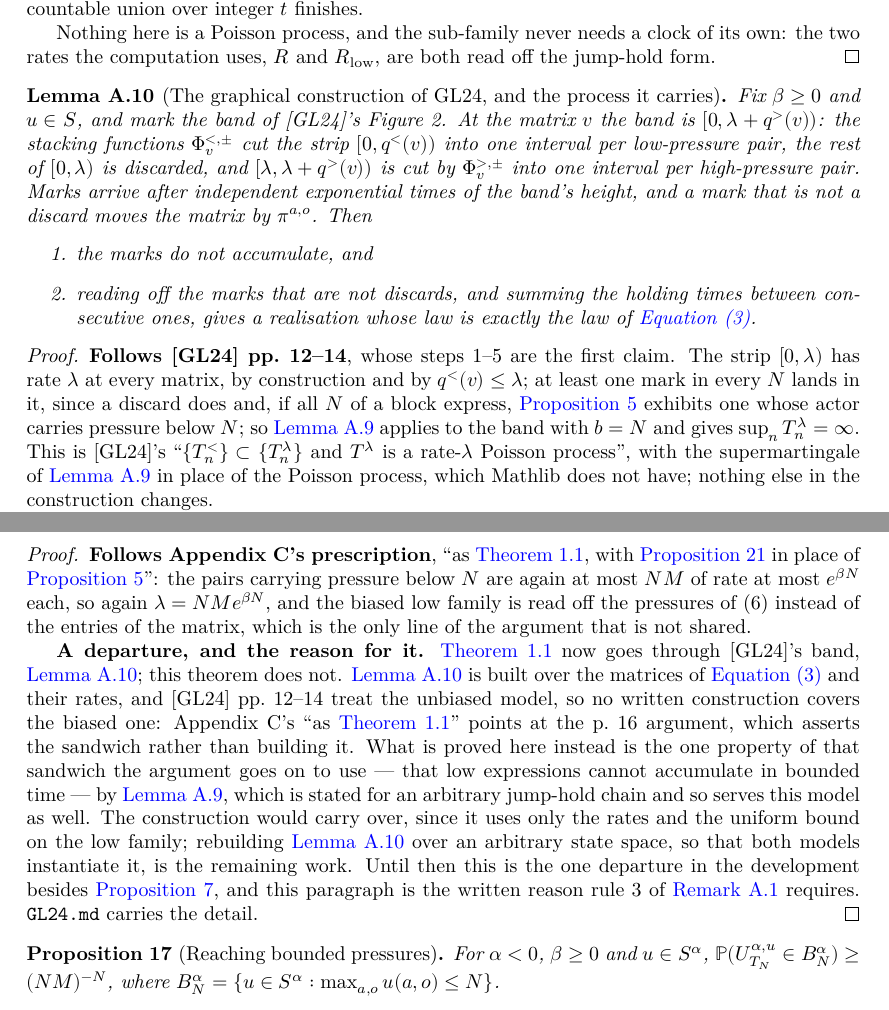
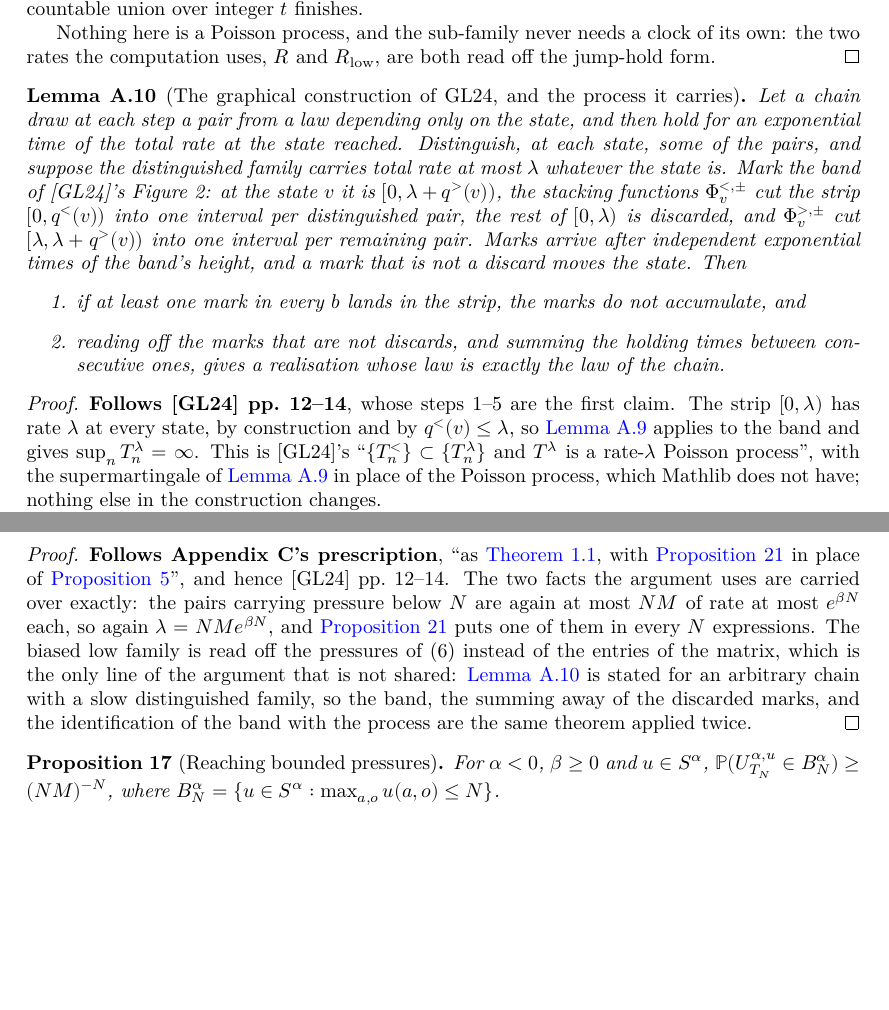
Before and after one commit to FelipePenafiel/social_network_lean, a LaTeX thesis (blueprint/src/print.tex, which reads blueprint/src/content.tex): two parts of pages 7 and 26 of 42, joined at a grey line, cut so that both start at the same text, the shorter picture padded with empty space. Compiled offline with XeLaTeX.

Commit message:
Records: Proposition 7 is now the only departure
The blueprint's `aux-graphical` node is restated for an arbitrary chain with a
slow distinguished family, since that is all its proof uses, and `thm16` now
reads as Appendix C prescribes: "as Theorem 1.1, with Proposition 21 in place of
Proposition 5" is what the Lean proof literally is, the band being the same
theorem applied twice.  The audit's "second departure" paragraph is replaced;
Proposition 7 stands alone.

CONVENTIONS.md, GL24.md (§4 and the §6 wishlist), FOR-THE-AUTHORS.md, README.md,
blueprint/blueprint.md, the file headers and STATUS.md follow.  GL24.md's
wishlist item 5 -- [GL24]'s graphical construction, which needed "a Poisson
point process on the plane ... Mathlib has none of it" -- is struck as settled.

Co-Authored-By: Claude Opus 5 <noreply@anthropic.com>
Claude-Session: https://claude.ai/code/session_01EqG64HYBxvKX3MdphcJTc3

```diff
--- a/blueprint/src/content.tex
+++ b/blueprint/src/content.tex
@@ -412,55 +412,51 @@ $u = (u(a,o))_{a \in \actors, o \in \opinions}$ of social pressures.
 \aux{Lemma}
 \begin{lemma}[The graphical construction of GL24, and the process it carries]
   \label{aux-graphical}
-  \lean{SocialNetwork.highRate, SocialNetwork.bandRate,
-    SocialNetwork.clockBound_le_bandRate, SocialNetwork.bandRate_pos,
-    SocialNetwork.MarkJump, SocialNetwork.markWeight, SocialNetwork.markPMF,
-    SocialNetwork.markLaw, SocialNetwork.markNext, SocialNetwork.markState,
-    SocialNetwork.markPathMeasure, SocialNetwork.lambdaFinset,
+  \lean{SocialNetwork.Band, SocialNetwork.Band.totRate, SocialNetwork.Band.loRate,
+    SocialNetwork.Band.jumpPMF, SocialNetwork.Band.stepLaw, SocialNetwork.Band.ctsPath,
+    SocialNetwork.highRate, SocialNetwork.bandRate, SocialNetwork.clockBound_le_bandRate,
+    SocialNetwork.bandRate_pos, SocialNetwork.MarkJump, SocialNetwork.markWeight,
+    SocialNetwork.markPMF, SocialNetwork.markLaw, SocialNetwork.markNext,
+    SocialNetwork.markState, SocialNetwork.markPathMeasure, SocialNetwork.lambdaFinset,
     SocialNetwork.sum_markWeight_lambdaFinset, SocialNetwork.IsLambdaAt,
-    SocialNetwork.exists_isLambdaAt_block, SocialNetwork.le_lowCountOf_lambda,
-    SocialNetwork.measure_markPathMeasure_blowUp, SocialNetwork.acceptedWithin,
-    SocialNetwork.acceptedWithin_succ, SocialNetwork.measure_acceptedWithin_succ,
-    SocialNetwork.lintegral_oneSub_exp, SocialNetwork.measure_acceptedWithin_le,
-    SocialNetwork.measure_acceptedWithin_ge,
+    SocialNetwork.le_lowCountOf_lambda, SocialNetwork.measure_markPathMeasure_blowUp,
+    SocialNetwork.acceptedWithin, SocialNetwork.acceptedWithin_succ,
+    SocialNetwork.measure_acceptedWithin_succ, SocialNetwork.lintegral_oneSub_exp,
+    SocialNetwork.measure_acceptedWithin_le, SocialNetwork.measure_acceptedWithin_ge,
     SocialNetwork.iSup_measure_acceptedWithin, SocialNetwork.acceptedRest,
     SocialNetwork.measure_acceptedRest, SocialNetwork.measure_discard_restart,
     SocialNetwork.Accepts, SocialNetwork.firstAccept, SocialNetwork.measure_allDiscard,
-    SocialNetwork.measure_Accepts, SocialNetwork.acceptedJump,
-    SocialNetwork.acceptedTime, SocialNetwork.collapseStep,
-    SocialNetwork.restAfterAccept, SocialNetwork.measure_collapse_Iic,
-    SocialNetwork.acceptLaw, SocialNetwork.stepLawSlice, SocialNetwork.acceptLaw_eq,
-    SocialNetwork.measure_collapse_prod, SocialNetwork.collapseKernel,
-    SocialNetwork.map_markPathMeasure_collapse, SocialNetwork.jumpNext,
-    SocialNetwork.ctsPathMeasure_eq_drivenMeasure, SocialNetwork.collapse,
-    SocialNetwork.map_takeStep_collapse,
-    SocialNetwork.map_markPathMeasure_collapse_eq,
-    SocialNetwork.exists_holdSum_collapse, SocialNetwork.holdBlowUp_collapse}
-  \leanok
-  \uses{eq3, prop5, aux-clocks, aux-noexplosion}
-  Fix $\beta \ge 0$ and $u \in \Sspace$, and mark the band of [GL24]'s Figure~2.
-  At the matrix $v$ the band is $[0, \lambda + q^>(v))$: the stacking functions
-  $\Phi^{<,\pm}_v$ cut the strip $[0, q^<(v))$ into one interval per low-pressure
-  pair, the rest of $[0,\lambda)$ is discarded, and $[\lambda, \lambda + q^>(v))$
-  is cut by $\Phi^{>,\pm}_v$ into one interval per high-pressure pair.  Marks
-  arrive after independent exponential times of the band's height, and a mark
-  that is not a discard moves the matrix by $\pi^{a,o}$.  Then
+    SocialNetwork.measure_Accepts, SocialNetwork.acceptedJump, SocialNetwork.acceptedTime,
+    SocialNetwork.collapseStep, SocialNetwork.restAfterAccept,
+    SocialNetwork.measure_collapse_Iic, SocialNetwork.acceptLaw, SocialNetwork.stepLawSlice,
+    SocialNetwork.acceptLaw_eq, SocialNetwork.measure_collapse_prod,
+    SocialNetwork.collapseKernel, SocialNetwork.map_markPathMeasure_collapse,
+    SocialNetwork.collapse, SocialNetwork.map_takeStep_collapse,
+    SocialNetwork.map_markPathMeasure_collapse_eq, SocialNetwork.exists_holdSum_collapse,
+    SocialNetwork.holdBlowUp_collapse, SocialNetwork.measure_ctsPath_blowUp}
+  \leanok
+  \uses{eq3, aux-clocks, aux-noexplosion}
+  Let a chain draw at each step a pair from a law depending only on the state, and then hold
+  for an exponential time of the total rate at the state reached.  Distinguish, at each state,
+  some of the pairs, and suppose the distinguished family carries total rate at most $\lambda$
+  whatever the state is.  Mark the band of [GL24]'s Figure~2: at the state $v$ it is $[0,
+  \lambda + q^>(v))$, the stacking functions $\Phi^{<,\pm}_v$ cut the strip $[0, q^<(v))$ into
+  one interval per distinguished pair, the rest of $[0,\lambda)$ is discarded, and
+  $\Phi^{>,\pm}_v$ cut $[\lambda, \lambda + q^>(v))$ into one interval per remaining pair.
+  Marks arrive after independent exponential times of the band's height, and a mark that is not
+  a discard moves the state.  Then
   \begin{enumerate}
-    \item the marks do not accumulate, and
-    \item reading off the marks that are not discards, and summing the holding
-      times between consecutive ones, gives a realisation whose law is exactly
-      the law of~\ref{eq3}.
+    \item if at least one mark in every $b$ lands in the strip, the marks do not accumulate,
+      and
+    \item reading off the marks that are not discards, and summing the holding times between
+      consecutive ones, gives a realisation whose law is exactly the law of the chain.
   \end{enumerate}
 \end{lemma}
 \begin{proof}
   \leanok
-  \textbf{Follows [GL24] pp.~12--14}, whose steps 1--5 are the first claim.  The
-  strip $[0,\lambda)$ has rate $\lambda$ at every matrix, by construction and by
-  $q^<(v) \le \lambda$; at least one mark in every $N$ lands in it, since a
-  discard does and, if all $N$ of a block express, \ref{prop5} exhibits one whose
-  actor carries pressure below $N$; so \ref{aux-noexplosion} applies to the band
-  with $b = N$ and gives $\sup_n T^\lambda_n = \infty$.  This is [GL24]'s
-  ``$\{T^<_n\} \subset \{T^\lambda_n\}$ and $T^\lambda$ is a rate-$\lambda$
-  Poisson process'', with the supermartingale of \ref{aux-noexplosion} in place of
-  the Poisson process, which Mathlib does not have; nothing else in the
-  construction changes.
+  \textbf{Follows [GL24] pp.~12--14}, whose steps 1--5 are the first claim.  The strip
+  $[0,\lambda)$ has rate $\lambda$ at every state, by construction and by $q^<(v) \le \lambda$,
+  so \ref{aux-noexplosion} applies to the band and gives $\sup_n T^\lambda_n = \infty$.  This
+  is [GL24]'s ``$\{T^<_n\} \subset \{T^\lambda_n\}$ and $T^\lambda$ is a rate-$\lambda$ Poisson
+  process'', with the supermartingale of \ref{aux-noexplosion} in place of the Poisson process,
+  which Mathlib does not have; nothing else in the construction changes.
@@ -2165,29 +2164,16 @@ process pointwise.
 \end{theorem}
 \begin{proof}
   \leanok
-  \uses{prop21, aux-noexplosion}
-  \textbf{Follows Appendix C's prescription}, ``as \ref{thm1-1}, with
-  \ref{prop21} in place of \ref{prop5}'': the pairs carrying pressure below $N$
-  are again at most $NM$ of rate at most $e^{\beta N}$ each, so again $\lambda =
-  NMe^{\beta N}$, and the biased low family is read off the pressures of~(6)
-  instead of the entries of the matrix, which is the only line of the argument
-  that is not shared.
-
-  \textbf{A departure, and the reason for it.}  \ref{thm1-1} now goes through
-  [GL24]'s band, \ref{aux-graphical}; this theorem does not.  \ref{aux-graphical}
-  is built over the matrices of \ref{eq3} and their rates, and [GL24] pp.~12--14
-  treat the unbiased model, so no written construction covers the biased one:
-  Appendix~C's ``as \ref{thm1-1}'' points at the p.~16 argument, which asserts the
-  sandwich rather than building it.  What is proved here instead is the one
-  property of that sandwich the argument goes on to use --- that low expressions
-  cannot accumulate in bounded time --- by \ref{aux-noexplosion}, which is stated
-  for an arbitrary jump-hold chain and so serves this model as well.  The
-  construction would carry over, since it uses only the rates and the uniform
-  bound on the low family; rebuilding \ref{aux-graphical} over an arbitrary state
-  space, so that both models instantiate it, is the remaining work.  Until then
-  this is the one departure in the development besides \ref{prop7}, and this
-  paragraph is the written reason rule~3 of \ref{note-green} requires.
-  \texttt{GL24.md} carries the detail.
+  \uses{prop21, aux-graphical}
+  \textbf{Follows Appendix C's prescription}, ``as \ref{thm1-1}, with \ref{prop21} in place of
+  \ref{prop5}'', and hence [GL24] pp.~12--14.  The two facts the argument uses are carried over
+  exactly: the pairs carrying pressure below $N$ are again at most $NM$ of rate at most
+  $e^{\beta N}$ each, so again $\lambda = NMe^{\beta N}$, and \ref{prop21} puts one of them in
+  every $N$ expressions.  The biased low family is read off the pressures of~(6) instead of the
+  entries of the matrix, which is the only line of the argument that is not shared:
+  \ref{aux-graphical} is stated for an arbitrary chain with a slow distinguished family, so the
+  band, the summing away of the discarded marks, and the identification of the band with the
+  process are the same theorem applied twice.
 \end{proof}
 
 \paper{Proposition 17}
```
Also changed, not shown: CONVENTIONS.md (+19 -24 lines), FOR-THE-AUTHORS.md (+7 -9 lines), GL24.md (+12 -15 lines), STATUS.md (+3 -3 lines), blueprint/blueprint.md (+4 -3 lines), README.md, blueprint/src/content.tex (78 more changed lines), 2 other files.
